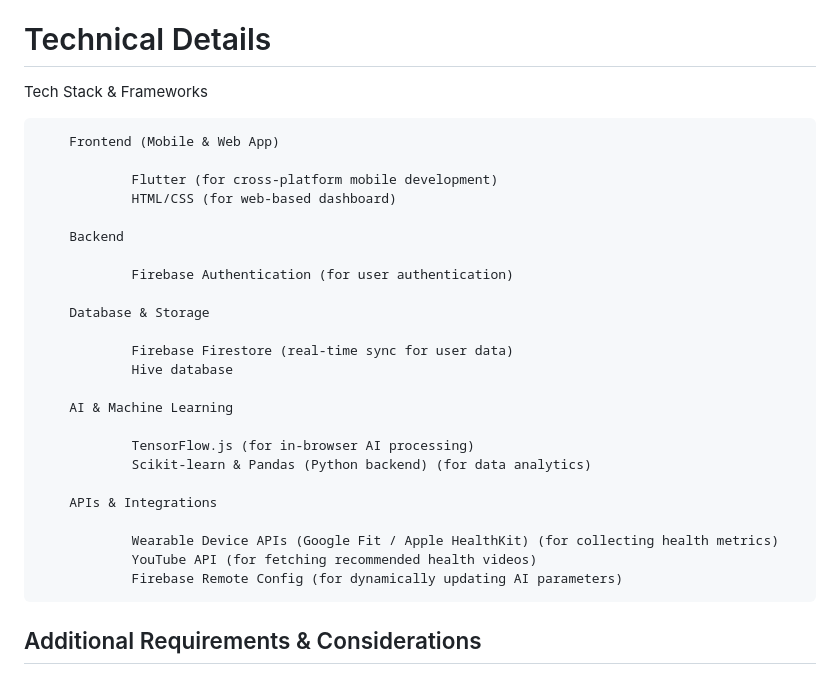
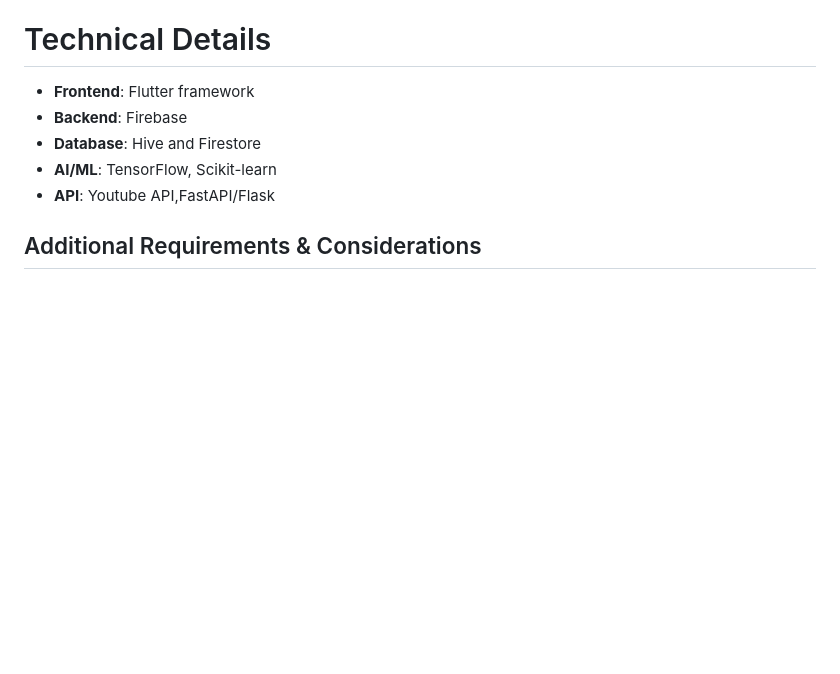
Before and after one commit to Ashw1n2005/SyntaxSquad, a Markdown page: README.md, the part around the change. Drawn GitHub-style; blank space fills up the shorter version.

```diff
--- a/README.md
+++ b/README.md
@@ -73,32 +73,12 @@ Ensure that you have installed Android Studio or Visual Studio Code with Flutter
 - The app supports offline functionality with local data caching.
 
 # Technical Details
- Tech Stack & Frameworks
 
-        Frontend (Mobile & Web App)
-
-                Flutter (for cross-platform mobile development)
-                HTML/CSS (for web-based dashboard)
-
-        Backend
-
-                Firebase Authentication (for user authentication)
-
-        Database & Storage
-
-                Firebase Firestore (real-time sync for user data)
-                Hive database
-
-        AI & Machine Learning
-
-                TensorFlow.js (for in-browser AI processing)
-                Scikit-learn & Pandas (Python backend) (for data analytics)
-
-        APIs & Integrations
-
-                Wearable Device APIs (Google Fit / Apple HealthKit) (for collecting health metrics)
-                YouTube API (for fetching recommended health videos)
-                Firebase Remote Config (for dynamically updating AI parameters)
+- **Frontend**: Flutter framework
+- **Backend**: Firebase
+- **Database**: Hive and Firestore
+- **AI/ML**: TensorFlow, Scikit-learn
+- **API**: Youtube API,FastAPI/Flask
 
 
 
```
